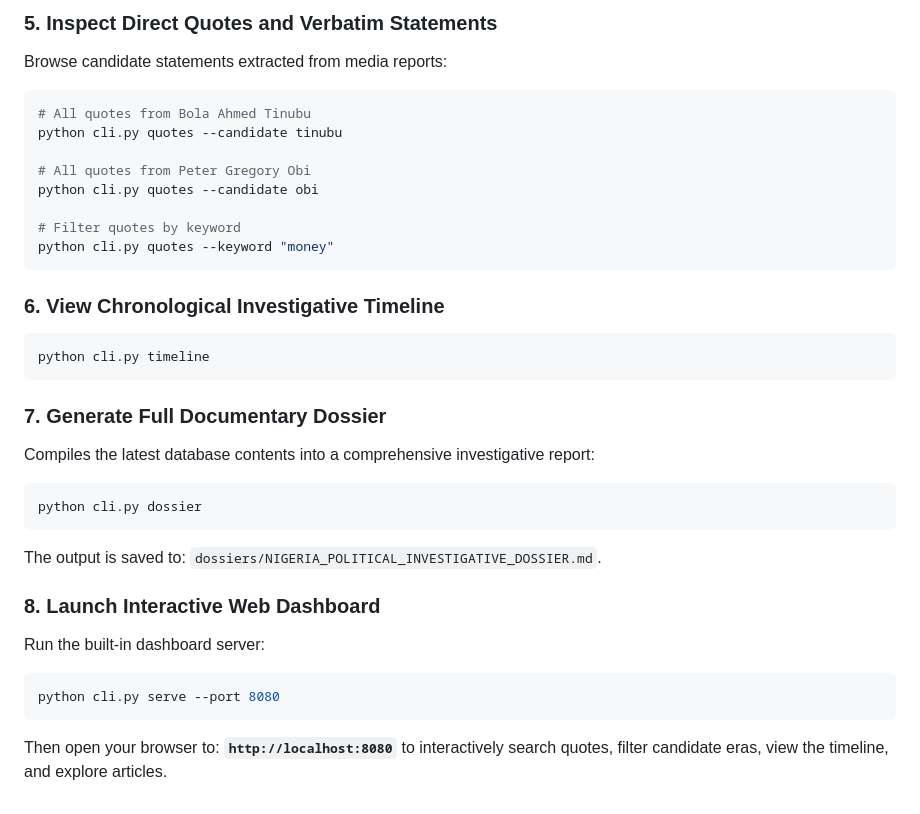
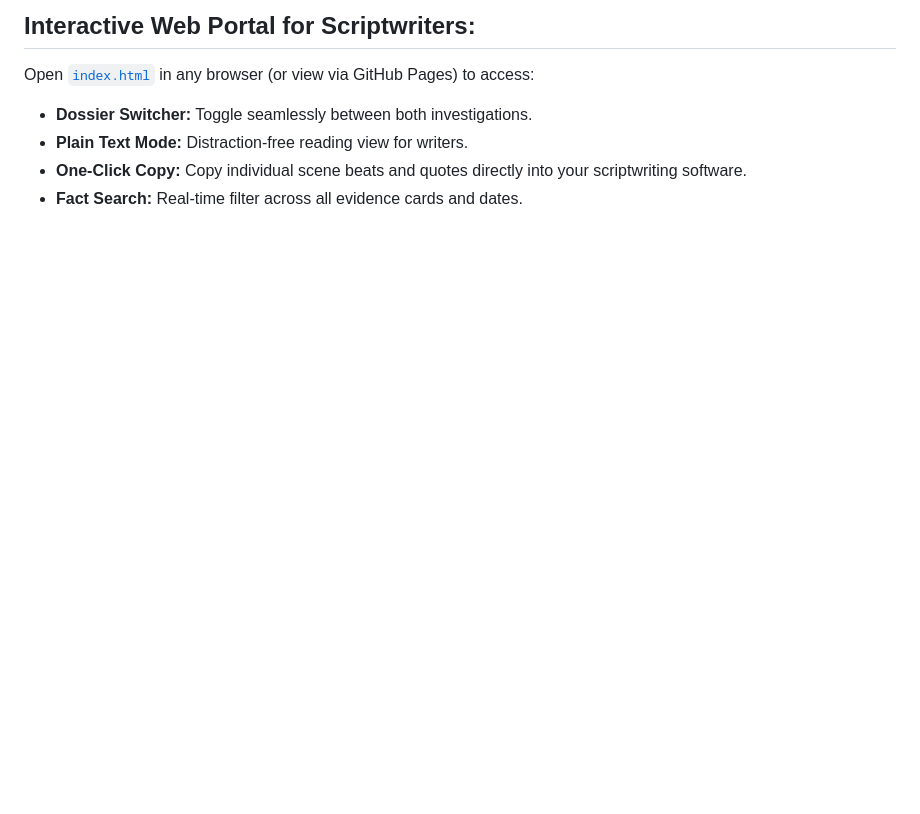
Before and after one commit to TherealE2O/research, a Markdown page: README.md, the part around one of its changes. Drawn GitHub-style; blank space fills up the shorter version.

````diff
--- a/README.md
+++ b/README.md
@@ -105,31 +39,6 @@ python cli.py search "Ezu River"
-### 5. Inspect Direct Quotes and Verbatim Statements
-Browse candidate statements extracted from media reports:
-```powershell
-# All quotes from Bola Ahmed Tinubu
-python cli.py quotes --candidate tinubu
-
-# All quotes from Peter Gregory Obi
-python cli.py quotes --candidate obi
-
-# Filter quotes by keyword
-python cli.py quotes --keyword "money"
-```
-
-### 6. View Chronological Investigative Timeline
-```powershell
-python cli.py timeline
-```
-
-### 7. Generate Full Documentary Dossier
-Compiles the latest database contents into a comprehensive investigative report:
-```powershell
-python cli.py dossier
-```
-The output is saved to: `dossiers/NIGERIA_POLITICAL_INVESTIGATIVE_DOSSIER.md`.
-
-### 8. Launch Interactive Web Dashboard
-Run the built-in dashboard server:
-```powershell
-python cli.py serve --port 8080
-```
-Then open your browser to: **`http://localhost:8080`** to interactively search quotes, filter candidate eras, view the timeline, and explore articles.
+## Interactive Web Portal for Scriptwriters:
+Open [`index.html`](index.html) in any browser (or view via GitHub Pages) to access:
+- **Dossier Switcher:** Toggle seamlessly between both investigations.
+- **Plain Text Mode:** Distraction-free reading view for writers.
+- **One-Click Copy:** Copy individual scene beats and quotes directly into your scriptwriting software.
+- **Fact Search:** Real-time filter across all evidence cards and dates.
````
Also changed, not shown: other parts of README.md (+31 -97 lines).
